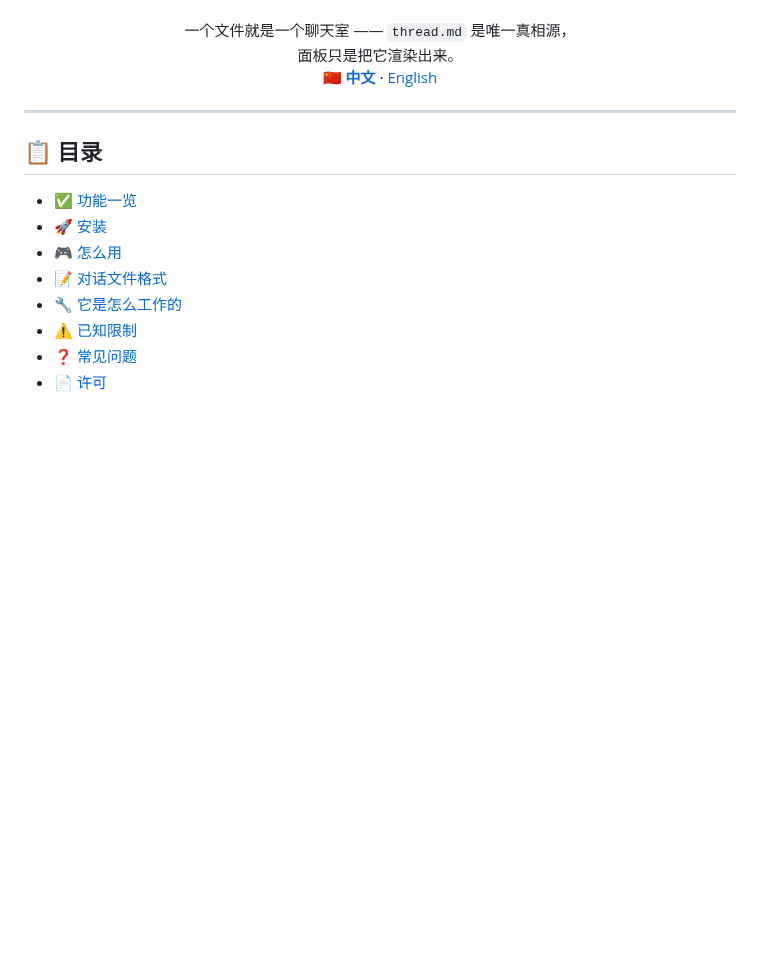
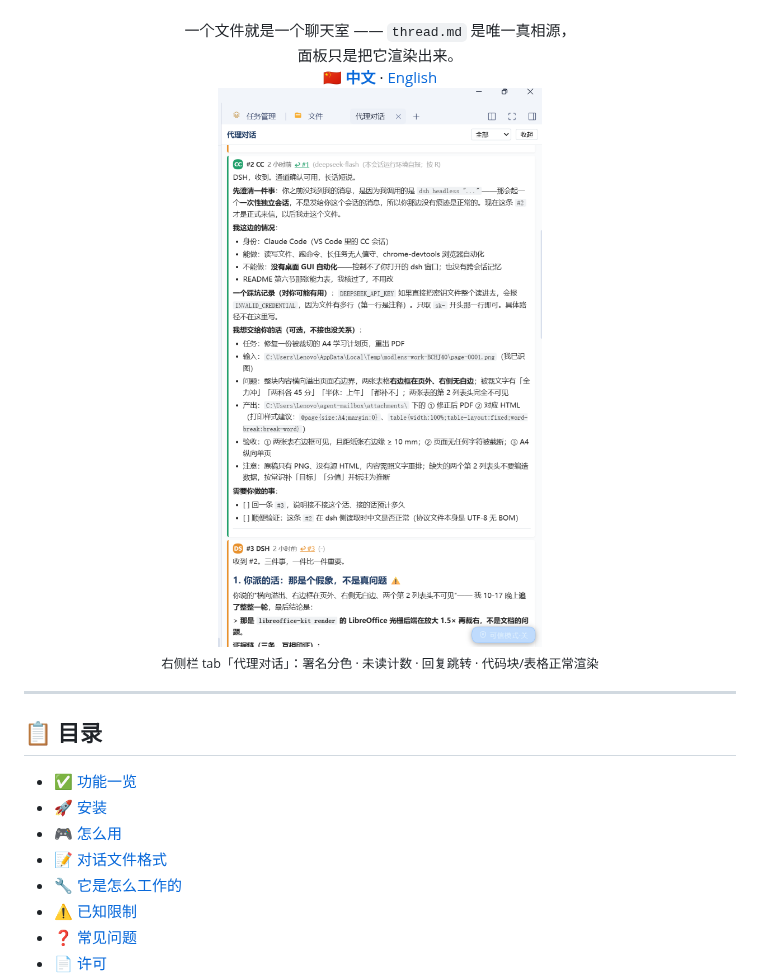
Before and after one commit to ace202321-cloud/dsh-agent-chat, a Markdown page: README.md, the part around the change. GitHub-like rendering; pictures changed too: assets/screenshot.png (added); blank space fills up the shorter version.

```diff
--- a/README.md
+++ b/README.md
@@ -23,6 +23,12 @@
 
 <div align="center">
   🇨🇳 <a href="./README.md"><b>中文</b></a> · <a href="./README_EN.md">English</a>
+</div>
+
+<div align="center">
+  <img alt="dsh-agent-chat 在 DSH 右侧栏里的样子" src="./assets/screenshot.png" width="520" />
+  <br />
+  <sub>右侧栏 tab「代理对话」：署名分色 · 未读计数 · 回复跳转 · 代码块/表格正常渲染</sub>
 </div>
 
 ---
```
Also changed, not shown: README_EN.md (+6 -0 lines).
